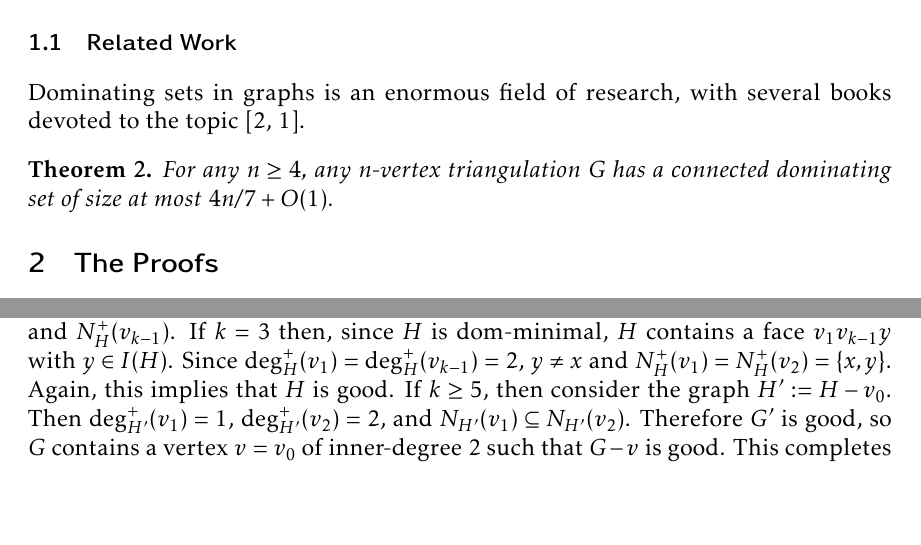
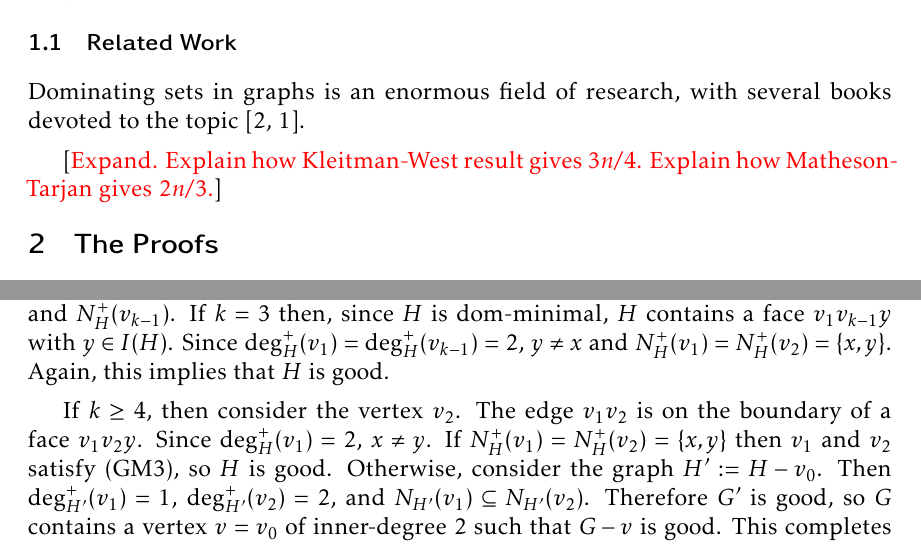
Before and after one commit to patmorin/cds2, a LaTeX document (main.tex): two parts of pages 1 and 7 of 9, joined at a grey line, cut so that both start at the same text, the shorter picture padded with empty space. Compiled offline with pdfLaTeX.

Commit message:
Fixed a small bug

```diff
--- a/main.tex
+++ b/main.tex
@@ -59,12 +59,12 @@ The main result in this paper is the following:
 
 Dominating sets in graphs is an enormous field of research, with several books  devoted to the topic \cite{haynes.hedetniemi.ea:domination,haynes.hedetniemi.ea:topics}.
 
+\pat{Expand.  Explain how Kleitman-West result gives $3n/4$.  Explain how Matheson-Tarjan gives $2n/3$.}
 
 
-
-\begin{thm}\label{main_result}
-  For any $n\ge 4$, any $n$-vertex triangulation $G$ has a connected dominating set of size at most $4n/7 + O(1)$.
-\end{thm}
+% \begin{thm}\label{main_result}
+%   For any $n\ge 4$, any $n$-vertex triangulation $G$ has a connected dominating set of size at most $4n/7 + O(1)$.
+% \end{thm}
 
 
 \section{The Proofs}
@@ -263,7 +263,9 @@ We say that a generalized near-triangulation $H$ is \defin{good} if
 
   Since $C$ is biconnected its outer face is bounded by a cycle $v_0,v_1,v_2,\ldots,v_{k-1}$.  From this point on, all subscripts on $v$ are taken modulo $k$.  If $\deg^+_C(v_1)=1$ then, since $H$ is dom-minimal, the edge $v_0v_1$ is on the boundary of an inner face $v_0v_1x$ with $x\in I(H)$.  Since $v_0$ is the only cut-vertex of $H$ in $C$, $N^+_H(v_1)=N^+_C(v_1)=\{x\}\subseteq N_H(v_0)$ and $\deg^+_H(v_0)=2$, so $H$ is good and there is nothing to prove.  We now assume that $\deg^+_C(v_1)=2$.  By the same reasoning, we may assume that $\deg^+_C(v_i)=2$ for each $i\in\{1,\ldots,k-1\}$.  (Otherwise, $N^+_H(v_i)\subseteq N^+_H(v_{i-1})$ and $\deg^+_H(v_{i-1})=2$ for some $i\in\{2,\ldots,k-1\}$ and $H$ is good.)
 
-  To summarize, so far we know that some vertex $x\in I(H)$ is in $N^+_H(v_0)$, $N^+_H(v_1)$, and $N^+_H(v_{k-1})$.  If $k=3$ then, since $H$ is dom-minimal, $H$ contains a face $v_1v_{k-1}y$ with $y\in I(H)$.  Since $\deg^+_H(v_1)=\deg^+_H(v_{k-1})=2$, $y\neq x$ and $N^+_H(v_1)=N^+_H(v_2)=\{x,y\}$. Again, this implies that $H$ is good.  If $k\ge 5$, then consider the graph $H':=H-v_0$.  Then $\deg^+_{H'}(v_1)=1$, $\deg^+_{H'}(v_2)=2$, and $N_{H'}(v_1)\subseteq N_{H'}(v_2)$.   Therefore $G'$ is good, so $G$ contains a vertex $v=v_0$ of inner-degree $2$ such that $G-v$ is good.  This completes the proof.
+  To summarize, so far we know that some vertex $x\in I(H)$ is in $N^+_H(v_0)$, $N^+_H(v_1)$, and $N^+_H(v_{k-1})$.  If $k=3$ then, since $H$ is dom-minimal, $H$ contains a face $v_1v_{k-1}y$ with $y\in I(H)$.  Since $\deg^+_H(v_1)=\deg^+_H(v_{k-1})=2$, $y\neq x$ and $N^+_H(v_1)=N^+_H(v_2)=\{x,y\}$. Again, this implies that $H$ is good.
+
+  If $k\ge 4$, then consider the vertex $v_2$. The edge $v_1v_2$ is on the boundary of a face $v_1v_2y$.  Since $\deg^+_H(v_1)=2$, $x\neq y$.  If $N^+_H(v_1)=N^+_H(v_2)=\{x,y\}$ then $v_1$ and $v_2$ satisfy (GM3), so $H$ is good.  Otherwise, consider the graph $H':=H-v_0$.  Then $\deg^+_{H'}(v_1)=1$, $\deg^+_{H'}(v_2)=2$, and $N_{H'}(v_1)\subseteq N_{H'}(v_2)$.   Therefore $G'$ is good, so $G$ contains a vertex $v=v_0$ of inner-degree $2$ such that $G-v$ is good.  This completes the proof.
 \end{proof}
 
 
```
Also changed, not shown: main.tex (2 more changed lines).
